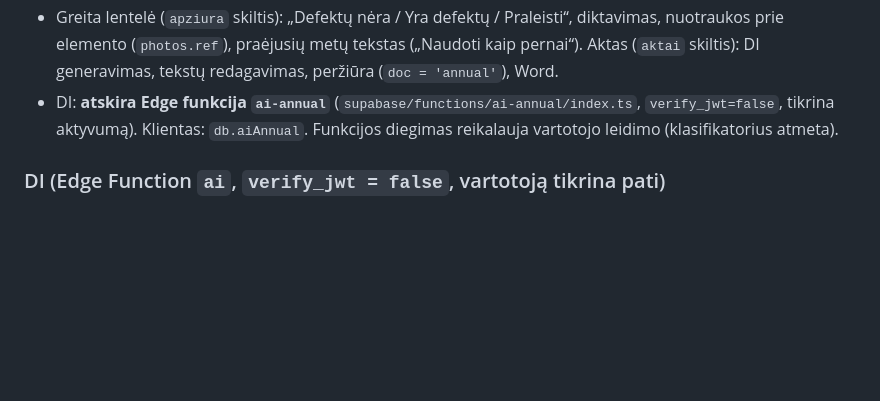
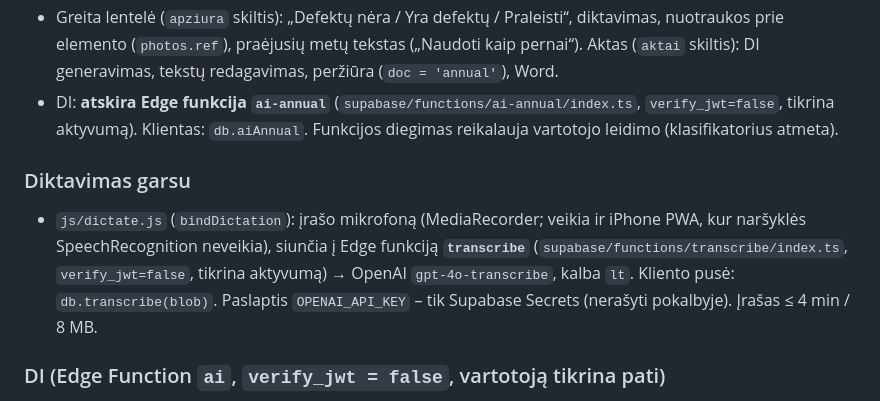
Before and after one commit to mindaugasbukauskas1996-ship-it/defektai, a Markdown page: CLAUDE.md, the part around the change. Rendered like a GitHub page; blank space fills up the shorter version.

Commit message:
Dokumentacija: diktavimas garsu
Co-Authored-By: Claude Sonnet 5.5 <noreply@anthropic.com>

```diff
--- a/CLAUDE.md
+++ b/CLAUDE.md
@@ -48,6 +48,8 @@ Aktų tipai: **defektavimo aktas** (forma VP08FA), **numatomų darbų aktas** (s
 - Greita lentelė (`apziura` skiltis): „Defektų nėra / Yra defektų / Praleisti“, diktavimas, nuotraukos prie elemento (`photos.ref`), praėjusių metų tekstas („Naudoti kaip pernai“). Aktas (`aktai` skiltis): DI generavimas, tekstų redagavimas, peržiūra (`doc = 'annual'`), Word.
 - DI: **atskira Edge funkcija `ai-annual`** (`supabase/functions/ai-annual/index.ts`, `verify_jwt=false`, tikrina aktyvumą). Klientas: `db.aiAnnual`. Funkcijos diegimas reikalauja vartotojo leidimo (klasifikatorius atmeta).
 
+### Diktavimas garsu
+- `js/dictate.js` (`bindDictation`): įrašo mikrofoną (MediaRecorder; veikia ir iPhone PWA, kur naršyklės SpeechRecognition neveikia), siunčia į Edge funkciją **`transcribe`** (`supabase/functions/transcribe/index.ts`, `verify_jwt=false`, tikrina aktyvumą) → OpenAI `gpt-4o-transcribe`, kalba `lt`. Kliento pusė: `db.transcribe(blob)`. Paslaptis `OPENAI_API_KEY` – tik Supabase Secrets (nerašyti pokalbyje). Įrašas ≤ 4 min / 8 MB.
 ### DI (Edge Function `ai`, `verify_jwt = false`, vartotoją tikrina pati)
 Veiksmai: `parse_task` (laiškas → laukai), `generate_act` (defektų + numatomų darbų aktai arba klausimai), `generate_nc` (neatikties aktas). Gauna: užduotį, nuotraukas (su žymėjimais), `detail` (išsamumas), `building` (pastato kontekstas iš `objects`), `lessons` (vartotojo išmoktos taisyklės). Atsakyme gali būti `lesson` – bendra taisyklė iš „Pataisyti su DI“ nurodymo; ji saugoma `ai_lessons`. Modelis: env `ANTHROPIC_MODEL`, numatytas `claude-sonnet-5-5`. `ANTHROPIC_API_KEY` – tik Supabase paslaptyse, **niekada** ne kode/pokalbyje.
 
```
